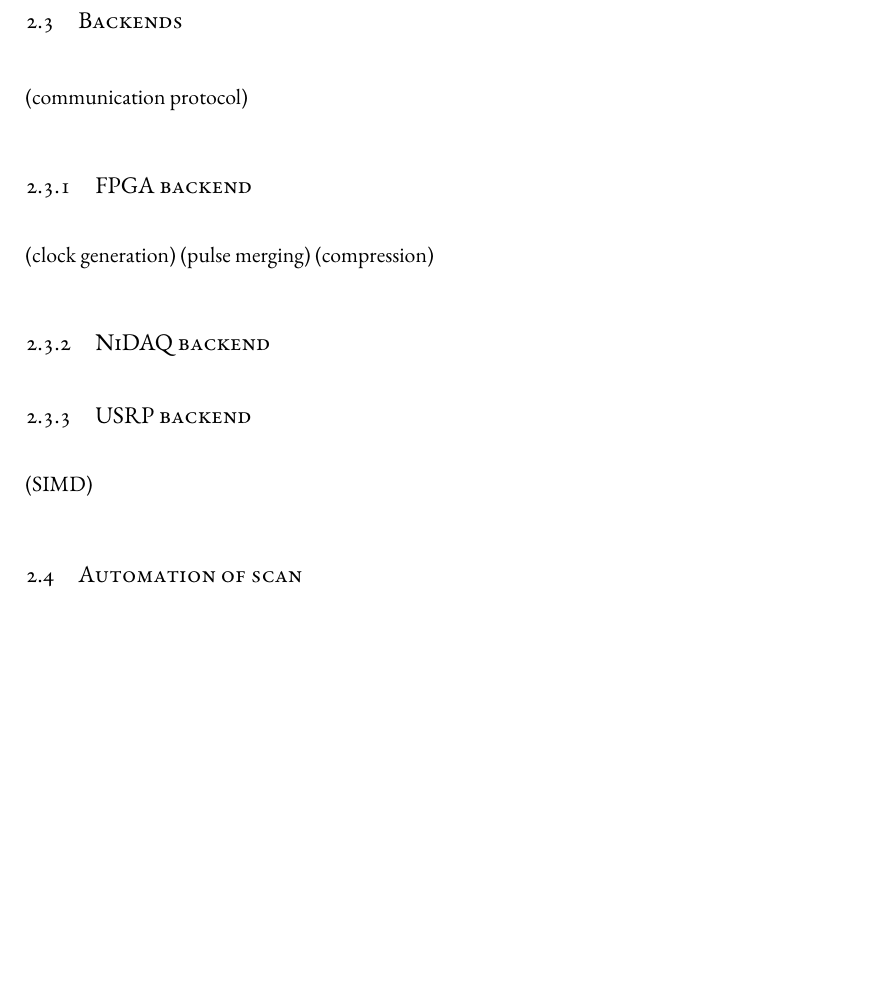
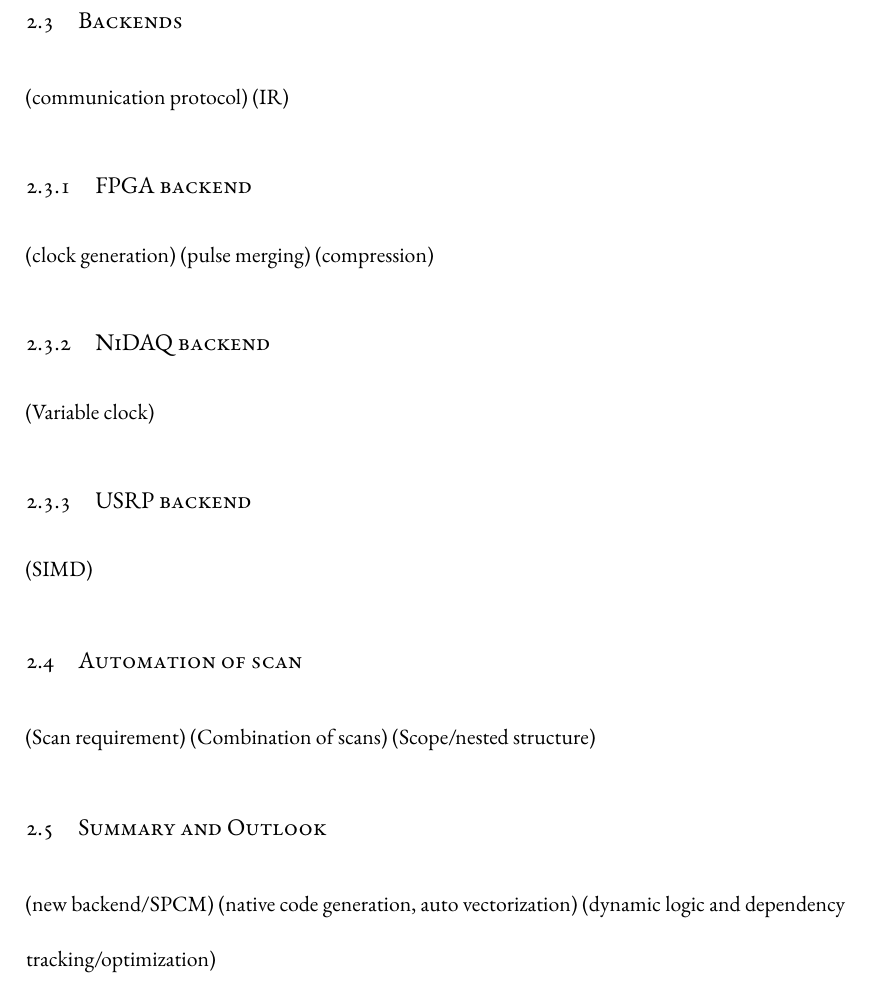
Before and after one commit to yuyichao/grad-thesis, a LaTeX thesis (dissertation.tex, which reads chapters/computer-control.tex): part of page 12 of 24, cut so that both start at the same text, the shorter picture padded with empty space. Compiled offline with XeLaTeX.

Commit message:
[computer-control] summary/outlook, more points

```diff
--- a/chapters/computer-control.tex
+++ b/chapters/computer-control.tex
@@ -12,6 +12,7 @@
 
 \section{Backends}
 (communication protocol)
+(IR)
 
 \subsection{FPGA backend}
 (clock generation)
@@ -19,8 +20,17 @@
 (compression)
 
 \subsection{NiDAQ backend}
+(Variable clock)
 
 \subsection{USRP backend}
 (SIMD)
 
 \section{Automation of scan}
+(Scan requirement)
+(Combination of scans)
+(Scope/nested structure)
+
+\section{Summary and Outlook}
+(new backend/SPCM)
+(native code generation, auto vectorization)
+(dynamic logic and dependency tracking/optimization)
```
Also changed, not shown: dissertation.pdf.
